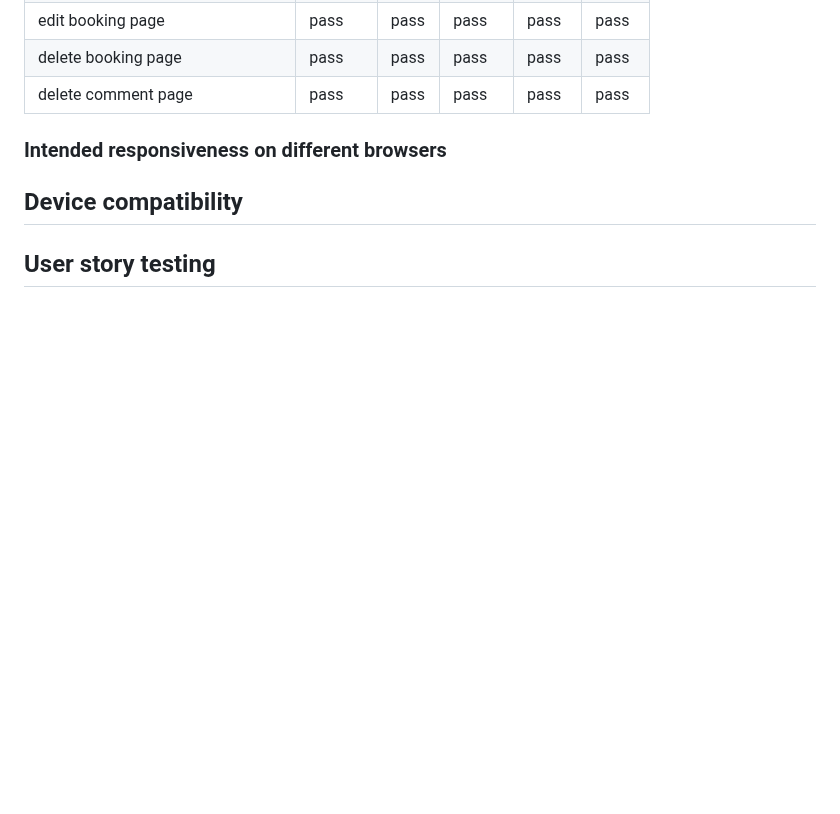
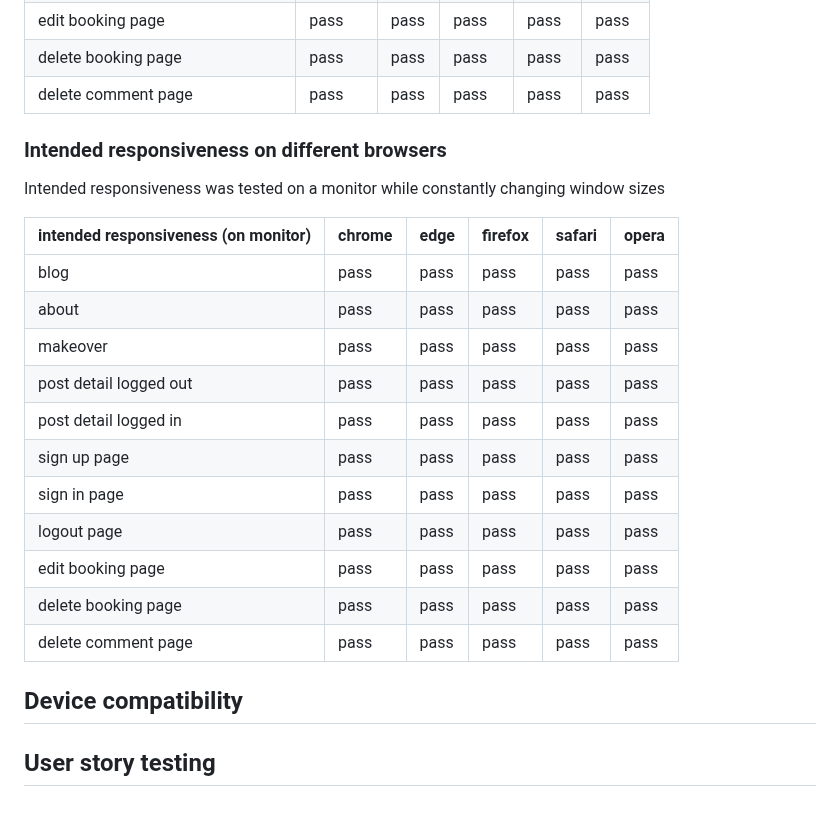
Before and after one commit to KSDunne/statement_beauty, a Markdown page: TESTING.md, the part around the change. GitHub-like rendering; blank space fills up the shorter version.

Commit message:
Add responsiveness test result to TESTING markdown

```diff
--- a/TESTING.md
+++ b/TESTING.md
@@ -224,7 +224,21 @@ If there is a blog with different superusers uploading images they can be upload
 
 ### Intended responsiveness on different browsers
 
+Intended responsiveness was tested on a monitor while constantly changing window sizes
 
+| intended responsiveness (on monitor) | chrome | edge | firefox | safari | opera |
+| ------------------------------------ | ------ | ---- | ------- | ------ | ----- |
+| blog                                 | pass   | pass | pass    | pass   | pass  |
+| about                                | pass   | pass | pass    | pass   | pass  |
+| makeover                             | pass   | pass | pass    | pass   | pass  |
+| post detail logged out               | pass   | pass | pass    | pass   | pass  |
+| post detail logged in                | pass   | pass | pass    | pass   | pass  |
+| sign up page                         | pass   | pass | pass    | pass   | pass  |
+| sign in page                         | pass   | pass | pass    | pass   | pass  |
+| logout page                          | pass   | pass | pass    | pass   | pass  |
+| edit booking page                    | pass   | pass | pass    | pass   | pass  |
+| delete booking page                  | pass   | pass | pass    | pass   | pass  |
+| delete comment page                  | pass   | pass | pass    | pass   | pass  |
 
 ## Device compatibility
 
```
